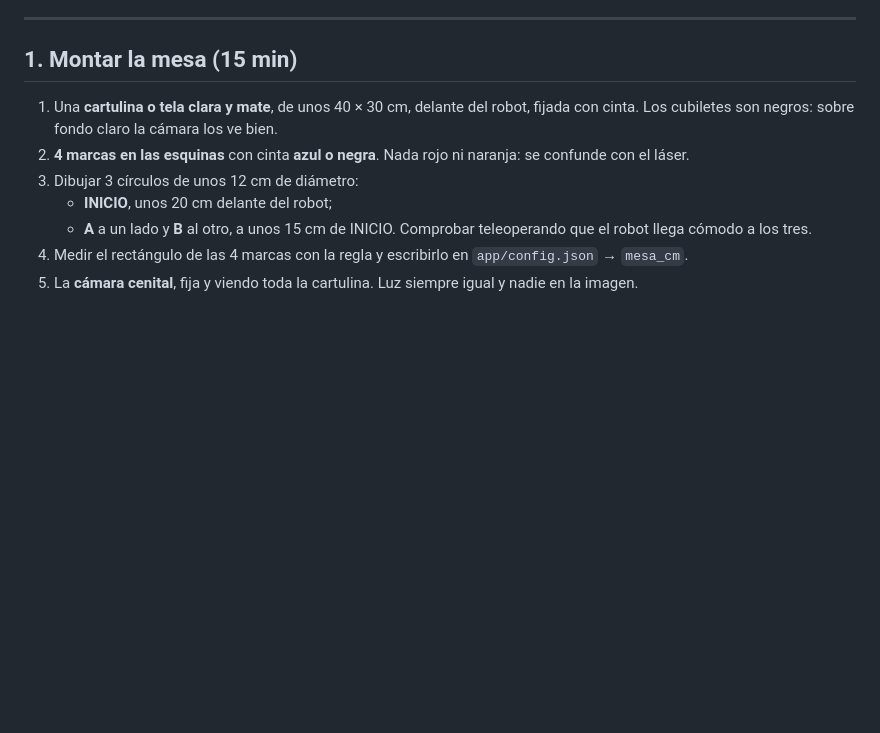
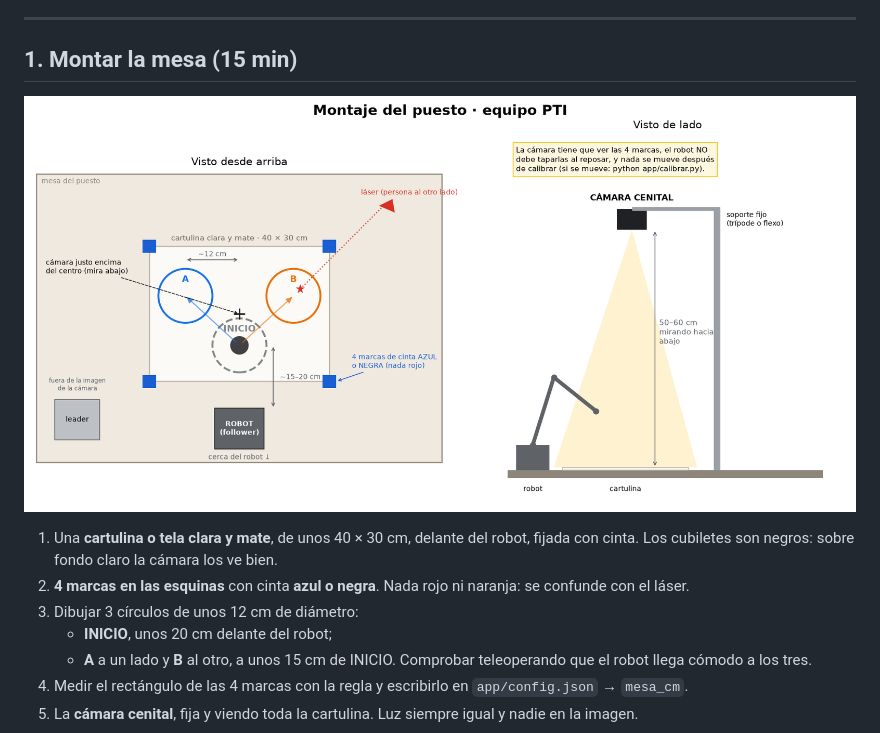
Before and after one commit to Joseba-Rodriguez/pti-hackathon-bilbao-2026, a Markdown page: docs/PLAN.md, the part around the change. Rendered like a GitHub page; pictures changed too: docs/img/montaje_puesto.png (added); blank space fills up the shorter version.

Commit message:
Dibujo del montaje del puesto
Co-Authored-By: Claude Opus 5.5 <noreply@anthropic.com>

```diff
--- a/docs/PLAN.md
+++ b/docs/PLAN.md
@@ -10,6 +10,8 @@ Se pasan datos y modelos por Hugging Face.
 ---
 
 ## 1. Montar la mesa (15 min)
+
+![Montaje del puesto](img/montaje_puesto.png)
 
 1. Una **cartulina o tela clara y mate**, de unos 40 × 30 cm, delante del robot, fijada con cinta.
    Los cubiletes son negros: sobre fondo claro la cámara los ve bien.
```
